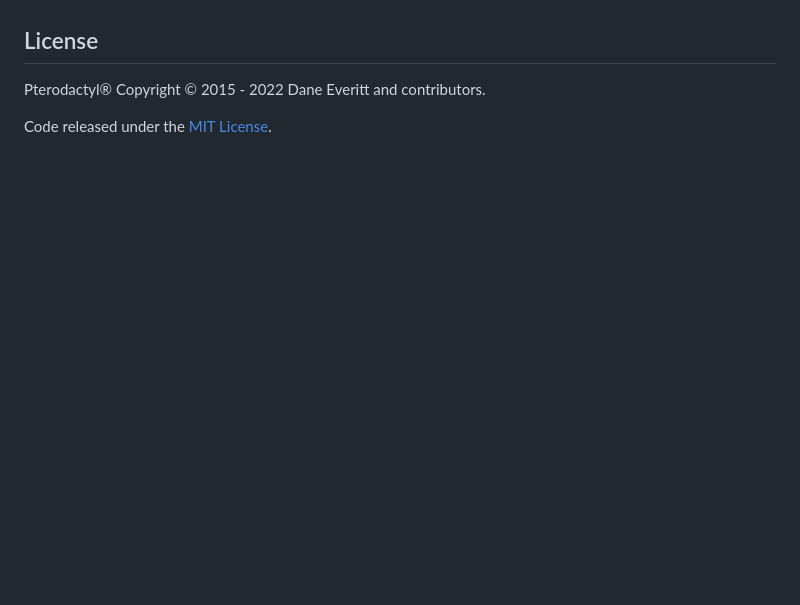
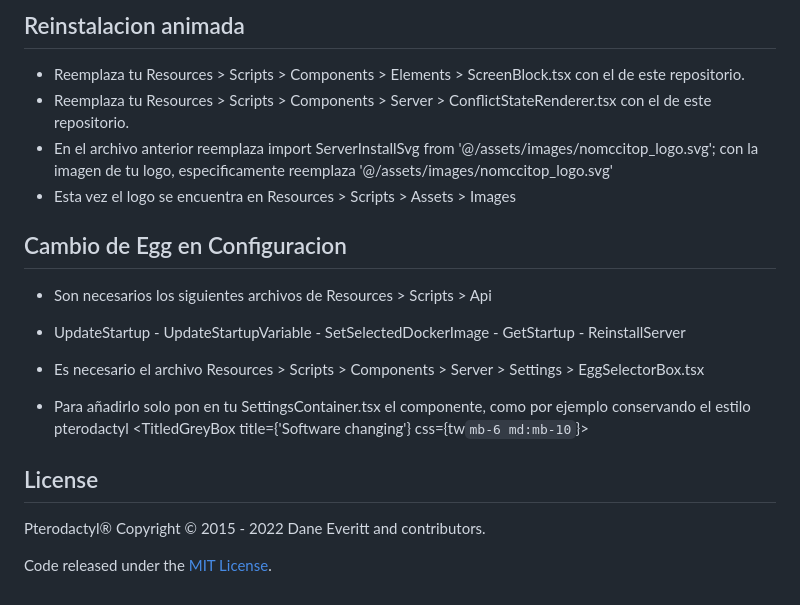
Before and after one commit to NomcciDubs/panel-nomccitop, a Markdown page: README.md, the part around one of its changes. GitHub-like rendering; blank space fills up the shorter version.

```diff
--- a/README.md
+++ b/README.md
@@ -55,3 +128,20 @@ I would like to extend my sincere thanks to the following sponsors for helping f
+## Reinstalacion animada
+
+* Reemplaza tu Resources > Scripts > Components > Elements > ScreenBlock.tsx con el de este repositorio.
+* Reemplaza tu Resources > Scripts > Components > Server > ConflictStateRenderer.tsx con el de este repositorio.
+* En el archivo anterior reemplaza import ServerInstallSvg from '@/assets/images/nomccitop_logo.svg'; con la imagen de tu logo, especificamente reemplaza '@/assets/images/nomccitop_logo.svg'
+* Esta vez el logo se encuentra en  Resources > Scripts > Assets > Images
+
+## Cambio de Egg en Configuracion
+
+* Son necesarios los siguientes archivos de Resources > Scripts > Api
+* UpdateStartup - UpdateStartupVariable - SetSelectedDockerImage - GetStartup - ReinstallServer
+
+* Es necesario el archivo Resources > Scripts > Components > Server > Settings > EggSelectorBox.tsx
+* Para añadirlo solo pon en tu SettingsContainer.tsx el componente, como por ejemplo conservando el estilo pterodactyl
+<TitledGreyBox title={'Software changing'} css={tw`mb-6 md:mb-10`}>
+    <EggSelectorBox></EggSelectorBox>
+</TitledGreyBox>
 
 ## License
 
```
Also changed, not shown: other parts of README.md (+76 -3 lines).
